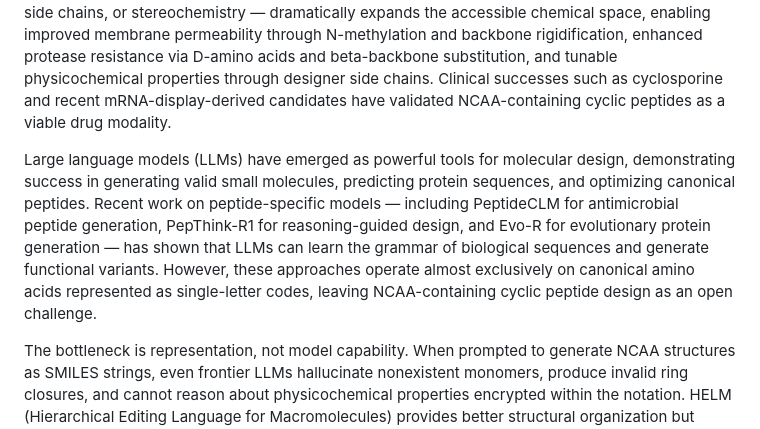
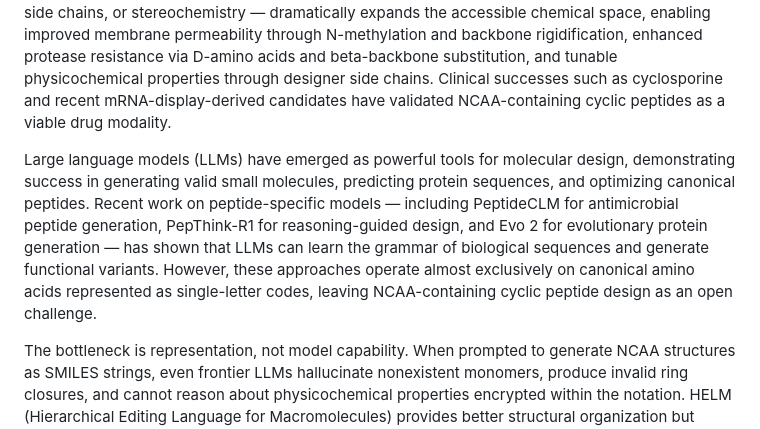
Before and after one commit to zouyike/restoken, a Markdown page: manuscript/drafts/methods_results_draft.md, the part around the change. GitHub-like rendering.

```diff
--- a/manuscript/drafts/methods_results_draft.md
+++ b/manuscript/drafts/methods_results_draft.md
@@ -14,7 +14,7 @@ Cyclic peptides incorporating noncanonical amino acids (NCAAs) are an expanding
 
 Cyclic peptides occupy a therapeutic sweet spot between small molecules and biologics, offering the target selectivity of protein interfaces with the bioavailability advantages of small molecules. The incorporation of noncanonical amino acids (NCAAs) — residues with non-standard backbones, side chains, or stereochemistry — dramatically expands the accessible chemical space, enabling improved membrane permeability through N-methylation and backbone rigidification, enhanced protease resistance via D-amino acids and beta-backbone substitution, and tunable physicochemical properties through designer side chains. Clinical successes such as cyclosporine and recent mRNA-display-derived candidates have validated NCAA-containing cyclic peptides as a viable drug modality.
 
-Large language models (LLMs) have emerged as powerful tools for molecular design, demonstrating success in generating valid small molecules, predicting protein sequences, and optimizing canonical peptides. Recent work on peptide-specific models — including PeptideCLM for antimicrobial peptide generation, PepThink-R1 for reasoning-guided design, and Evo-R for evolutionary protein generation — has shown that LLMs can learn the grammar of biological sequences and generate functional variants. However, these approaches operate almost exclusively on canonical amino acids represented as single-letter codes, leaving NCAA-containing cyclic peptide design as an open challenge.
+Large language models (LLMs) have emerged as powerful tools for molecular design, demonstrating success in generating valid small molecules, predicting protein sequences, and optimizing canonical peptides. Recent work on peptide-specific models — including PeptideCLM for antimicrobial peptide generation, PepThink-R1 for reasoning-guided design, and Evo 2 for evolutionary protein generation — has shown that LLMs can learn the grammar of biological sequences and generate functional variants. However, these approaches operate almost exclusively on canonical amino acids represented as single-letter codes, leaving NCAA-containing cyclic peptide design as an open challenge.
 
 The bottleneck is representation, not model capability. When prompted to generate NCAA structures as SMILES strings, even frontier LLMs hallucinate nonexistent monomers, produce invalid ring closures, and cannot reason about physicochemical properties encrypted within the notation. HELM (Hierarchical Editing Language for Macromolecules) provides better structural organization but offers limited NCAA monomer coverage and no mechanism for property-aware reasoning — the LLM sees monomer codes but cannot determine which codes satisfy a charge or bulk constraint without external lookup. One-hot or learned embeddings sacrifice interpretability entirely, preventing users from expressing design constraints in natural language.
 
```
Also changed, not shown: manuscript/drafts/JCIM_outline.md (+2 -2 lines).
